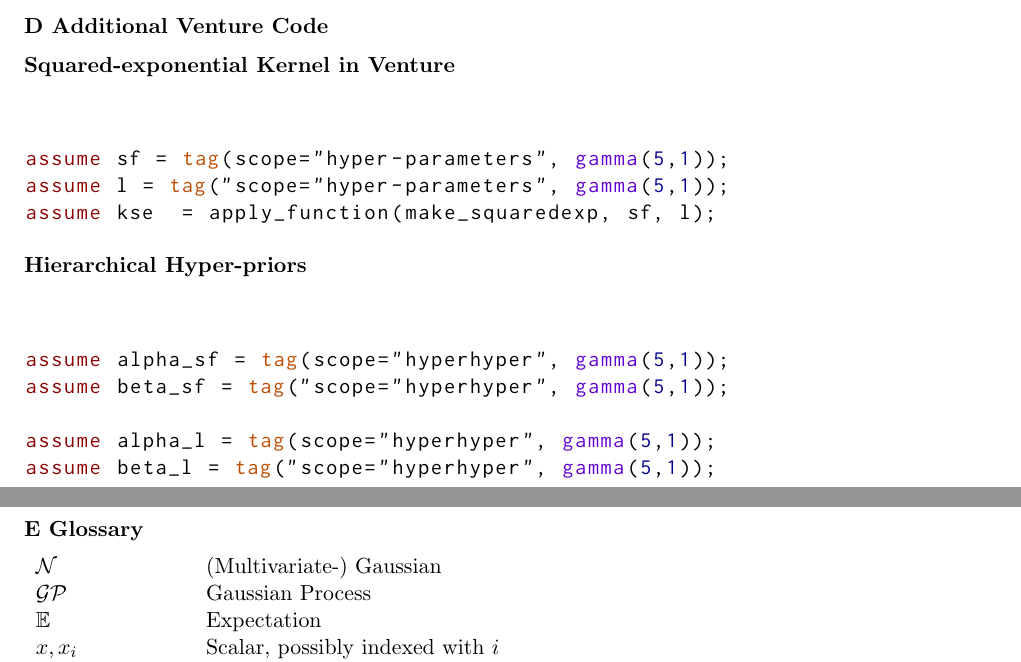
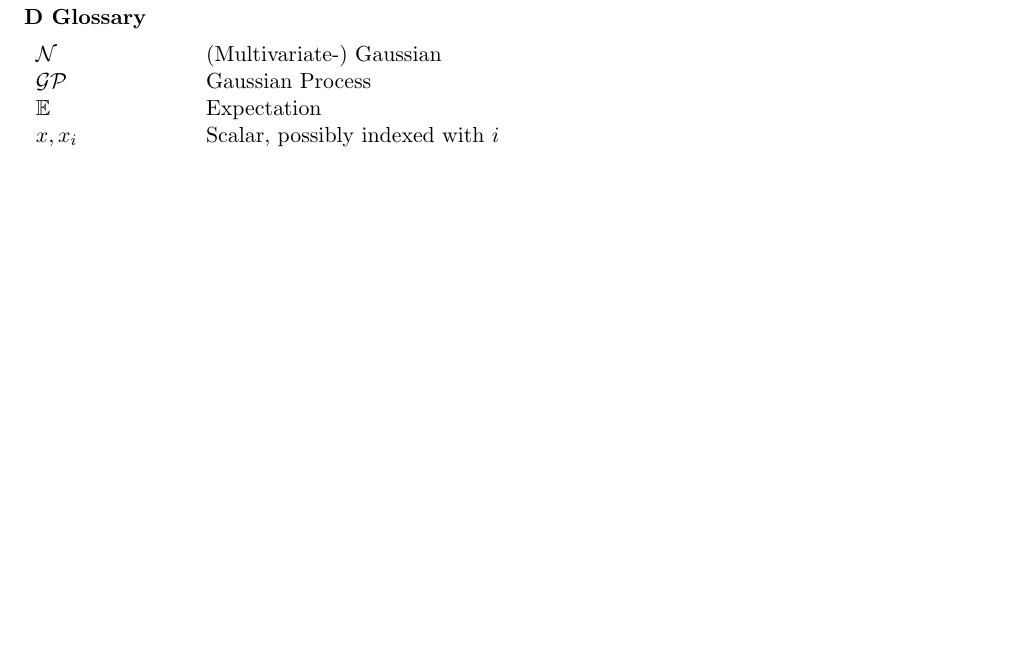
Before and after one commit to Schaechtle/Paper_VentureGP, a LaTeX paper (VentureGP.01.tex): two parts of pages 32 and 33 of 36 before the commit and part of page 33 of 36 after it, the two joined at a grey line, cut at the place of the change, the shorter picture padded with empty space. Compiled offline with pdfLaTeX.

Commit message:
removed appendix with additional code

```diff
--- a/VentureGP.01.tex
+++ b/VentureGP.01.tex
@@ -346,10 +346,8 @@ This research was supported by DARPA
 \subsection*{C The Struct-Operator}
 \input{sections/Appendix_Struct.tex}
 
-\subsection*{D Additional Venture Code}
-\input{sections/Appendix_SE_kernel.tex}
 \newpage
-\subsection*{E Glossary}
+\subsection*{D Glossary}
 \input{sections/glossary.tex}
 %\subsection*{C Additional Structure Learning Results}
 %\input{sections/Appendix_Structure_Results.tex}
```
